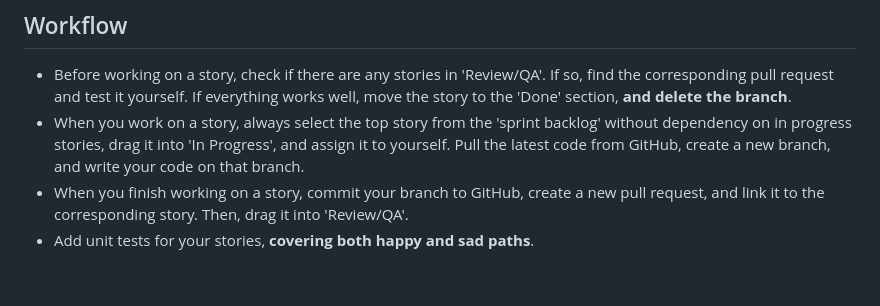
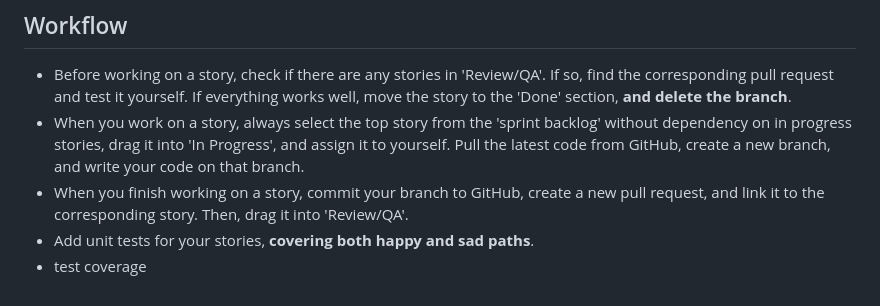
Before and after one commit to riyajain2008/customers, a Markdown page: README.md, the part around the change. GitHub-like rendering.

```diff
--- a/README.md
+++ b/README.md
@@ -80,3 +80,4 @@ This repository is part of the New York University (NYU) masters class: **CSCI-G
 - When you work on a story, always select the top story from the 'sprint backlog' without dependency on in progress stories, drag it into 'In Progress', and assign it to yourself. Pull the latest code from GitHub, create a new branch, and write your code on that branch.
 - When you finish working on a story, commit your branch to GitHub, create a new pull request, and link it to the corresponding story. Then, drag it into 'Review/QA'.
 - Add unit tests for your stories, **covering both happy and sad paths**.
+- test coverage
```
